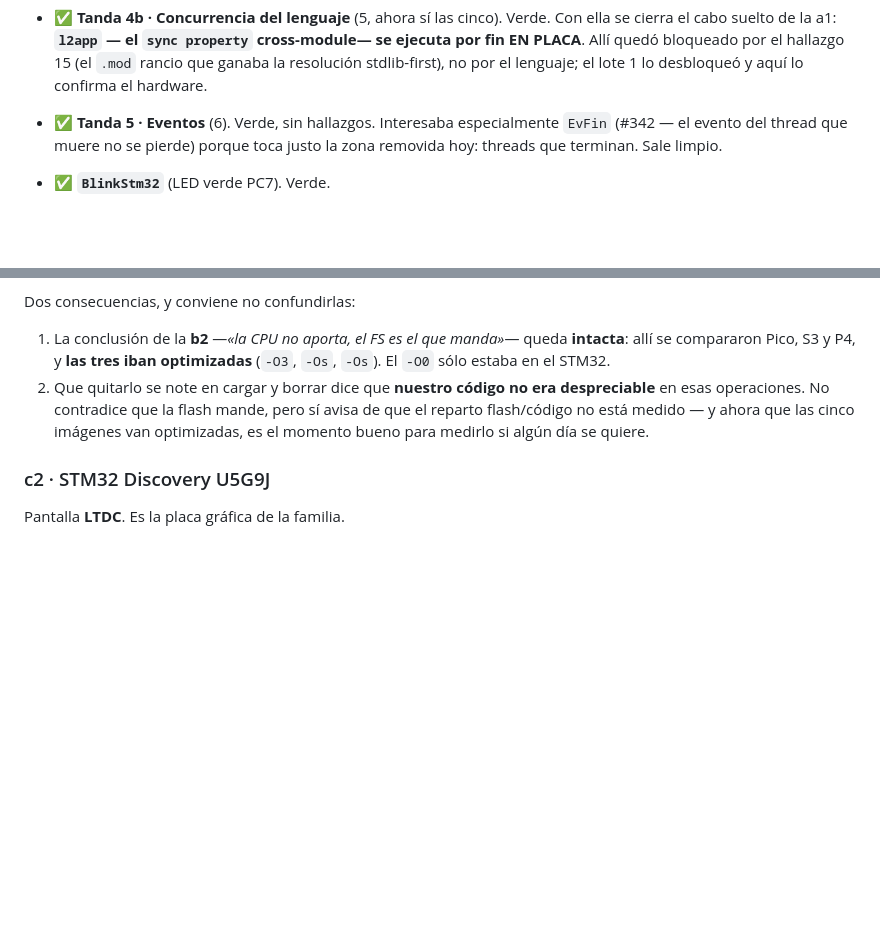
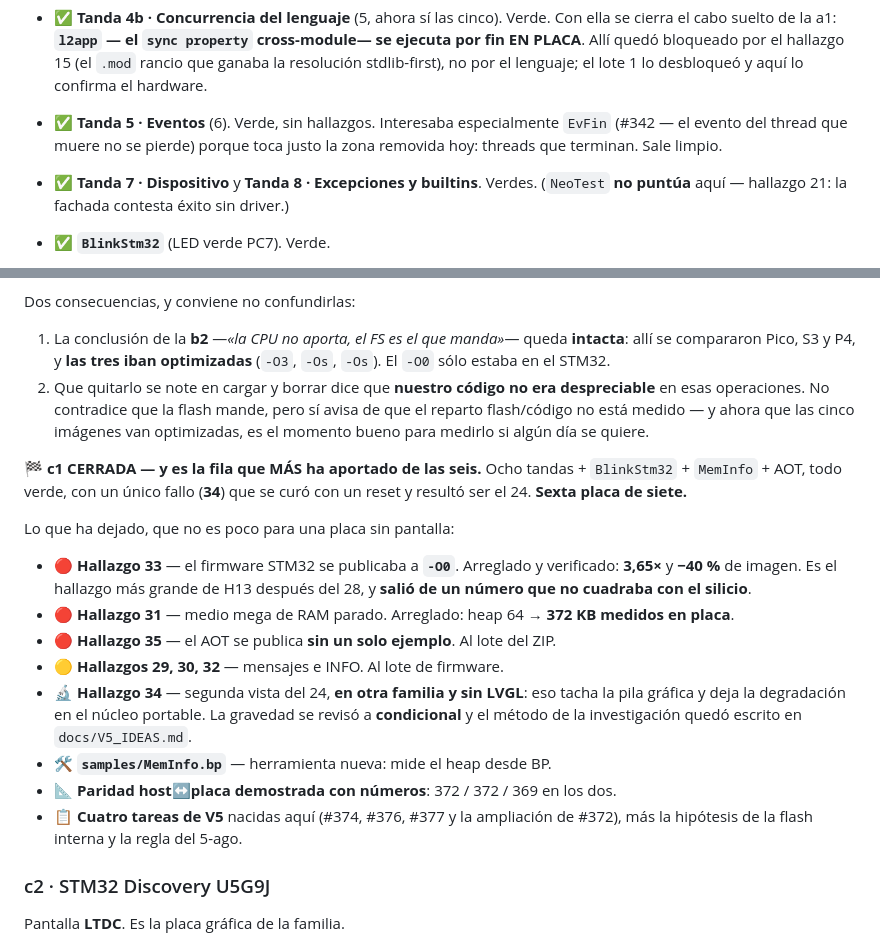
Before and after one commit to legio-e/BasicPlus, a Markdown page: docs/H13_PRUEBAS.md, 2 parts joined by grey strips. Rendered like a GitHub page; blank space fills up the shorter version.

Commit message:
docs(v4/H13): c1 CERRADA — sexta placa de siete, y la fila que mas ha aportado
Tandas 7 y 8 verdes. Con eso la Nucleo completa las ocho + BlinkStm32 + MemInfo
+ AOT, con un unico fallo (34) que se curo con un reset y resulto ser el 24.

Lo que deja: el hallazgo 33 (el firmware a -O0, arreglado, 3,65x y -40% de
imagen), el 31 (medio mega de RAM parado, heap 64 -> 372 KB medidos), el 35 (el
AOT sin un solo ejemplo publicado), los 29/30/32 al lote, la segunda vista del
24 que tacha a LVGL, la herramienta MemInfo, la paridad host-placa demostrada
con numeros y cuatro tareas de V5.

Co-Authored-By: Claude Opus 5 <noreply@anthropic.com>

```diff
--- a/docs/H13_PRUEBAS.md
+++ b/docs/H13_PRUEBAS.md
@@ -387,6 +387,8 @@ imagen única, demostrada.
   `EvFin` (#342 — el evento del thread que muere no se pierde) porque toca justo
   la zona removida hoy: threads que terminan. Sale limpio.
 
+- ✅ **Tanda 7 · Dispositivo** y **Tanda 8 · Excepciones y builtins**. Verdes.
+  (`NeoTest` **no puntúa** aquí — hallazgo 21: la fachada contesta éxito sin driver.)
 - ✅ **`BlinkStm32`** (LED verde PC7). Verde.
 - ✅✅ **AOT ARM en placa — y la medida es HONESTA por dos horas de margen.**
   `fib(28)`: **interpretado 7.755 ms → AOT 78 ms = 99×**, mismo resultado
@@ -1261,6 +1263,28 @@ Dos consecuencias, y conviene no confundirlas:
    imágenes van optimizadas, es el momento bueno para medirlo si algún día se
    quiere.
 
+**🏁 c1 CERRADA — y es la fila que MÁS ha aportado de las seis.** Ocho tandas +
+`BlinkStm32` + `MemInfo` + AOT, todo verde, con un único fallo (**34**) que se
+curó con un reset y resultó ser el 24. **Sexta placa de siete.**
+
+Lo que ha dejado, que no es poco para una placa sin pantalla:
+
+- 🔴 **Hallazgo 33** — el firmware STM32 se publicaba a **`-O0`**. Arreglado y
+  verificado: **3,65×** y **−40 %** de imagen. Es el hallazgo más grande de
+  H13 después del 28, y **salió de un número que no cuadraba con el silicio**.
+- 🔴 **Hallazgo 31** — medio mega de RAM parado. Arreglado: heap 64 → **372 KB
+  medidos en placa**.
+- 🔴 **Hallazgo 35** — el AOT se publica **sin un solo ejemplo**. Al lote del ZIP.
+- 🟡 **Hallazgos 29, 30, 32** — mensajes e INFO. Al lote de firmware.
+- 🔬 **Hallazgo 34** — segunda vista del 24, **en otra familia y sin LVGL**:
+  eso tacha la pila gráfica y deja la degradación en el núcleo portable. La
+  gravedad se revisó a **condicional** y el método de la investigación quedó
+  escrito en `docs/V5_IDEAS.md`.
+- 🛠️ **`samples/MemInfo.bp`** — herramienta nueva: mide el heap desde BP.
+- 📐 **Paridad host↔placa demostrada con números**: 372 / 372 / 369 en los dos.
+- 📋 **Cuatro tareas de V5** nacidas aquí (#374, #376, #377 y la ampliación de
+  #372), más la hipótesis de la flash interna y la regla del 5-ago.
+
 ### c2 · STM32 Discovery U5G9J
 Pantalla **LTDC**. Es la placa gráfica de la familia.
 - [ ] `GuiColorDemo` y compañía
```
